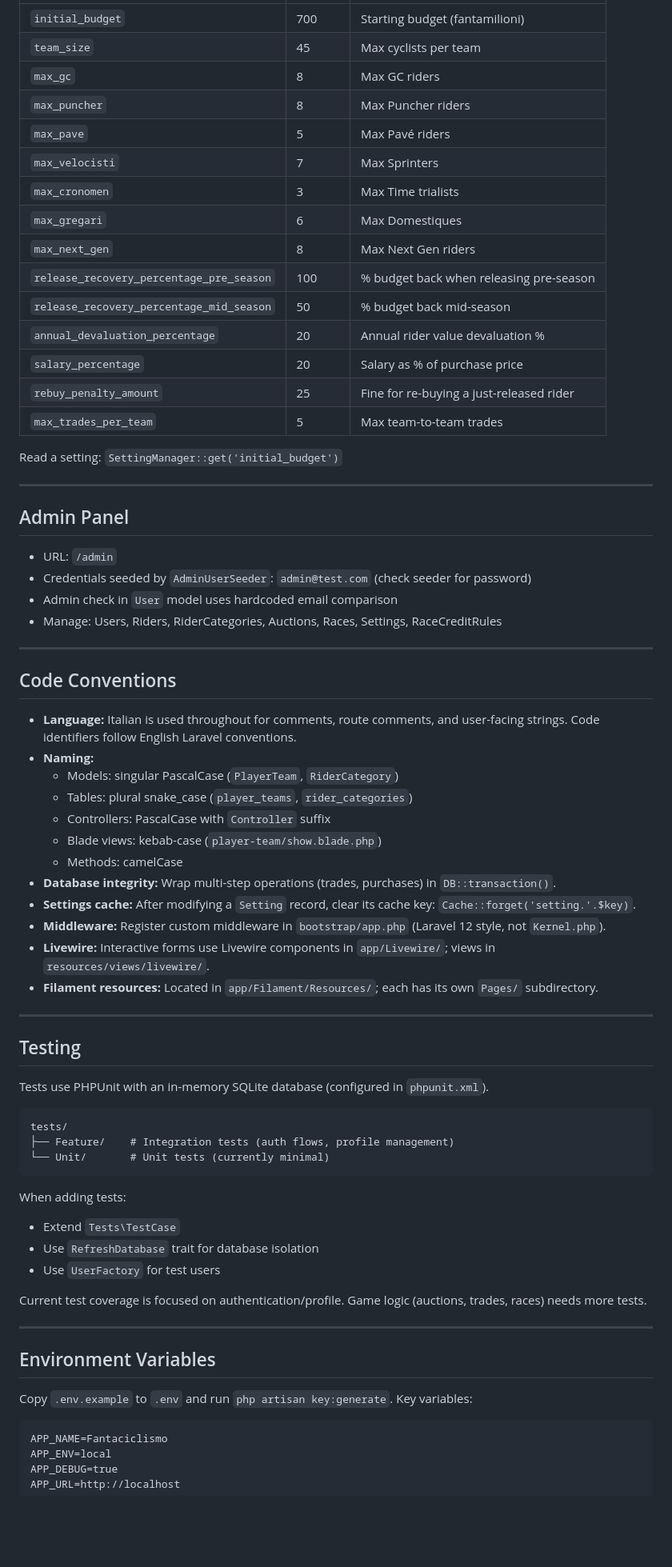
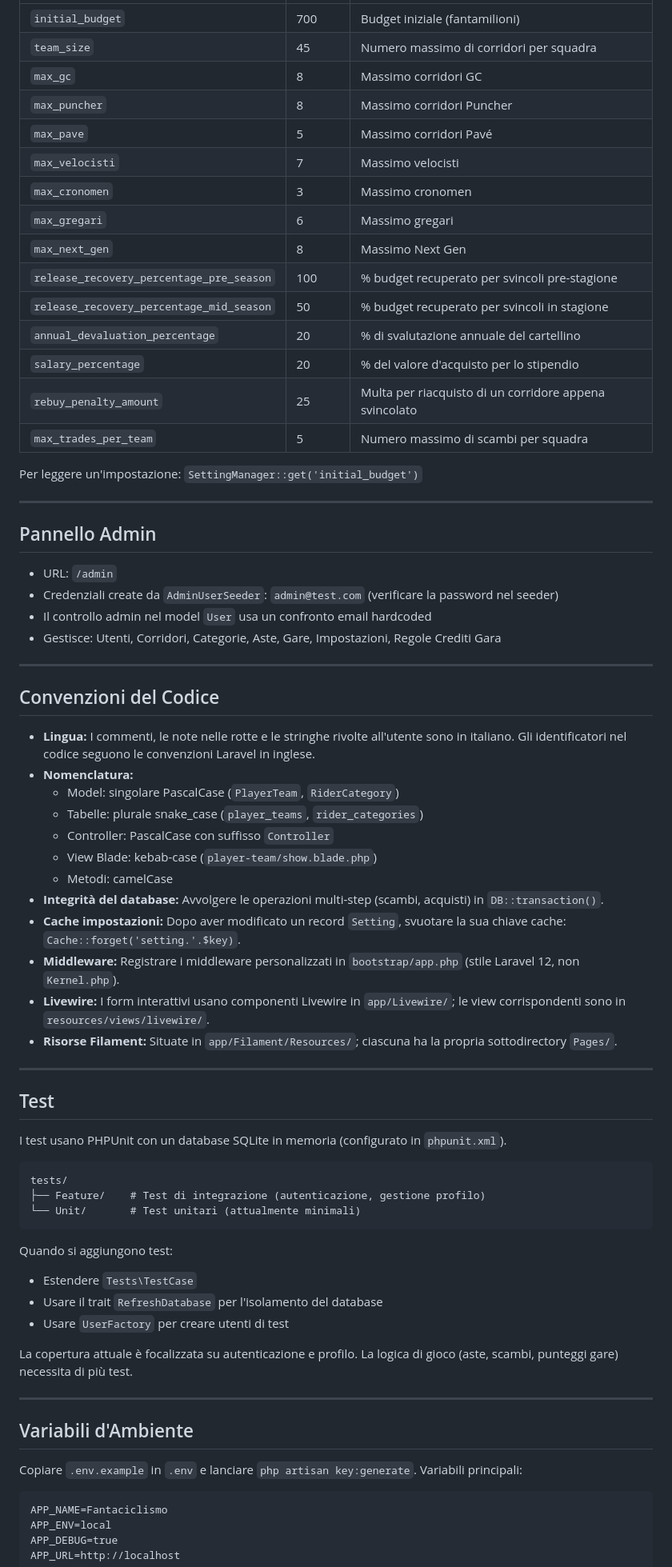
Before and after one commit to iagianmaria-prog/fantaciclismo, a Markdown page: CLAUDE.md, the part around one of its changes. Shown at 80% size. Rendered like a GitHub page; blank space fills up the shorter version.

````diff
--- a/CLAUDE.md
+++ b/CLAUDE.md
@@ -149,72 +149,72 @@ All configurable game rules live in `app/Services/SettingManager.php` and are pe
 |---|---|---|
-| `initial_budget` | 700 | Starting budget (fantamilioni) |
-| `team_size` | 45 | Max cyclists per team |
-| `max_gc` | 8 | Max GC riders |
-| `max_puncher` | 8 | Max Puncher riders |
-| `max_pave` | 5 | Max Pavé riders |
-| `max_velocisti` | 7 | Max Sprinters |
-| `max_cronomen` | 3 | Max Time trialists |
-| `max_gregari` | 6 | Max Domestiques |
-| `max_next_gen` | 8 | Max Next Gen riders |
-| `release_recovery_percentage_pre_season` | 100 | % budget back when releasing pre-season |
-| `release_recovery_percentage_mid_season` | 50 | % budget back mid-season |
-| `annual_devaluation_percentage` | 20 | Annual rider value devaluation % |
-| `salary_percentage` | 20 | Salary as % of purchase price |
-| `rebuy_penalty_amount` | 25 | Fine for re-buying a just-released rider |
-| `max_trades_per_team` | 5 | Max team-to-team trades |
+| `initial_budget` | 700 | Budget iniziale (fantamilioni) |
+| `team_size` | 45 | Numero massimo di corridori per squadra |
+| `max_gc` | 8 | Massimo corridori GC |
+| `max_puncher` | 8 | Massimo corridori Puncher |
+| `max_pave` | 5 | Massimo corridori Pavé |
+| `max_velocisti` | 7 | Massimo velocisti |
+| `max_cronomen` | 3 | Massimo cronomen |
+| `max_gregari` | 6 | Massimo gregari |
+| `max_next_gen` | 8 | Massimo Next Gen |
+| `release_recovery_percentage_pre_season` | 100 | % budget recuperato per svincoli pre-stagione |
+| `release_recovery_percentage_mid_season` | 50 | % budget recuperato per svincoli in stagione |
+| `annual_devaluation_percentage` | 20 | % di svalutazione annuale del cartellino |
+| `salary_percentage` | 20 | % del valore d'acquisto per lo stipendio |
+| `rebuy_penalty_amount` | 25 | Multa per riacquisto di un corridore appena svincolato |
+| `max_trades_per_team` | 5 | Numero massimo di scambi per squadra |
 
-Read a setting: `SettingManager::get('initial_budget')`
+Per leggere un'impostazione: `SettingManager::get('initial_budget')`
 
 ---
 
-## Admin Panel
+## Pannello Admin
 
 - URL: `/admin`
-- Credentials seeded by `AdminUserSeeder`: `admin@test.com` (check seeder for password)
-- Admin check in `User` model uses hardcoded email comparison
-- Manage: Users, Riders, RiderCategories, Auctions, Races, Settings, RaceCreditRules
+- Credenziali create da `AdminUserSeeder`: `admin@test.com` (verificare la password nel seeder)
+- Il controllo admin nel model `User` usa un confronto email hardcoded
+- Gestisce: Utenti, Corridori, Categorie, Aste, Gare, Impostazioni, Regole Crediti Gara
 
 ---
 
-## Code Conventions
+## Convenzioni del Codice
 
-- **Language:** Italian is used throughout for comments, route comments, and user-facing strings. Code identifiers follow English Laravel conventions.
-- **Naming:**
-  - Models: singular PascalCase (`PlayerTeam`, `RiderCategory`)
-  - Tables: plural snake_case (`player_teams`, `rider_categories`)
-  - Controllers: PascalCase with `Controller` suffix
-  - Blade views: kebab-case (`player-team/show.blade.php`)
-  - Methods: camelCase
-- **Database integrity:** Wrap multi-step operations (trades, purchases) in `DB::transaction()`.
-- **Settings cache:** After modifying a `Setting` record, clear its cache key: `Cache::forget('setting.'.$key)`.
-- **Middleware:** Register custom middleware in `bootstrap/app.php` (Laravel 12 style, not `Kernel.php`).
-- **Livewire:** Interactive forms use Livewire components in `app/Livewire/`; views in `resources/views/livewire/`.
-- **Filament resources:** Located in `app/Filament/Resources/`; each has its own `Pages/` subdirectory.
+- **Lingua:** I commenti, le note nelle rotte e le stringhe rivolte all'utente sono in italiano. Gli identificatori nel codice seguono le convenzioni Laravel in inglese.
+- **Nomenclatura:**
+  - Model: singolare PascalCase (`PlayerTeam`, `RiderCategory`)
+  - Tabelle: plurale snake_case (`player_teams`, `rider_categories`)
+  - Controller: PascalCase con suffisso `Controller`
+  - View Blade: kebab-case (`player-team/show.blade.php`)
+  - Metodi: camelCase
+- **Integrità del database:** Avvolgere le operazioni multi-step (scambi, acquisti) in `DB::transaction()`.
+- **Cache impostazioni:** Dopo aver modificato un record `Setting`, svuotare la sua chiave cache: `Cache::forget('setting.'.$key)`.
+- **Middleware:** Registrare i middleware personalizzati in `bootstrap/app.php` (stile Laravel 12, non `Kernel.php`).
+- **Livewire:** I form interattivi usano componenti Livewire in `app/Livewire/`; le view corrispondenti sono in `resources/views/livewire/`.
+- **Risorse Filament:** Situate in `app/Filament/Resources/`; ciascuna ha la propria sottodirectory `Pages/`.
 
 ---
 
-## Testing
+## Test
 
-Tests use PHPUnit with an in-memory SQLite database (configured in `phpunit.xml`).
+I test usano PHPUnit con un database SQLite in memoria (configurato in `phpunit.xml`).
 
 ```
 tests/
-├── Feature/    # Integration tests (auth flows, profile management)
-└── Unit/       # Unit tests (currently minimal)
+├── Feature/    # Test di integrazione (autenticazione, gestione profilo)
+└── Unit/       # Test unitari (attualmente minimali)
 ```
 
-When adding tests:
-- Extend `Tests\TestCase`
-- Use `RefreshDatabase` trait for database isolation
-- Use `UserFactory` for test users
+Quando si aggiungono test:
+- Estendere `Tests\TestCase`
+- Usare il trait `RefreshDatabase` per l'isolamento del database
+- Usare `UserFactory` per creare utenti di test
 
-Current test coverage is focused on authentication/profile. Game logic (auctions, trades, races) needs more tests.
+La copertura attuale è focalizzata su autenticazione e profilo. La logica di gioco (aste, scambi, punteggi gare) necessita di più test.
 
 ---
 
-## Environment Variables
+## Variabili d'Ambiente
 
-Copy `.env.example` to `.env` and run `php artisan key:generate`. Key variables:
+Copiare `.env.example` in `.env` e lanciare `php artisan key:generate`. Variabili principali:
 
 ```dotenv
 APP_NAME=Fantaciclismo
````
Also changed, not shown: other parts of CLAUDE.md (+86 -86 lines).
